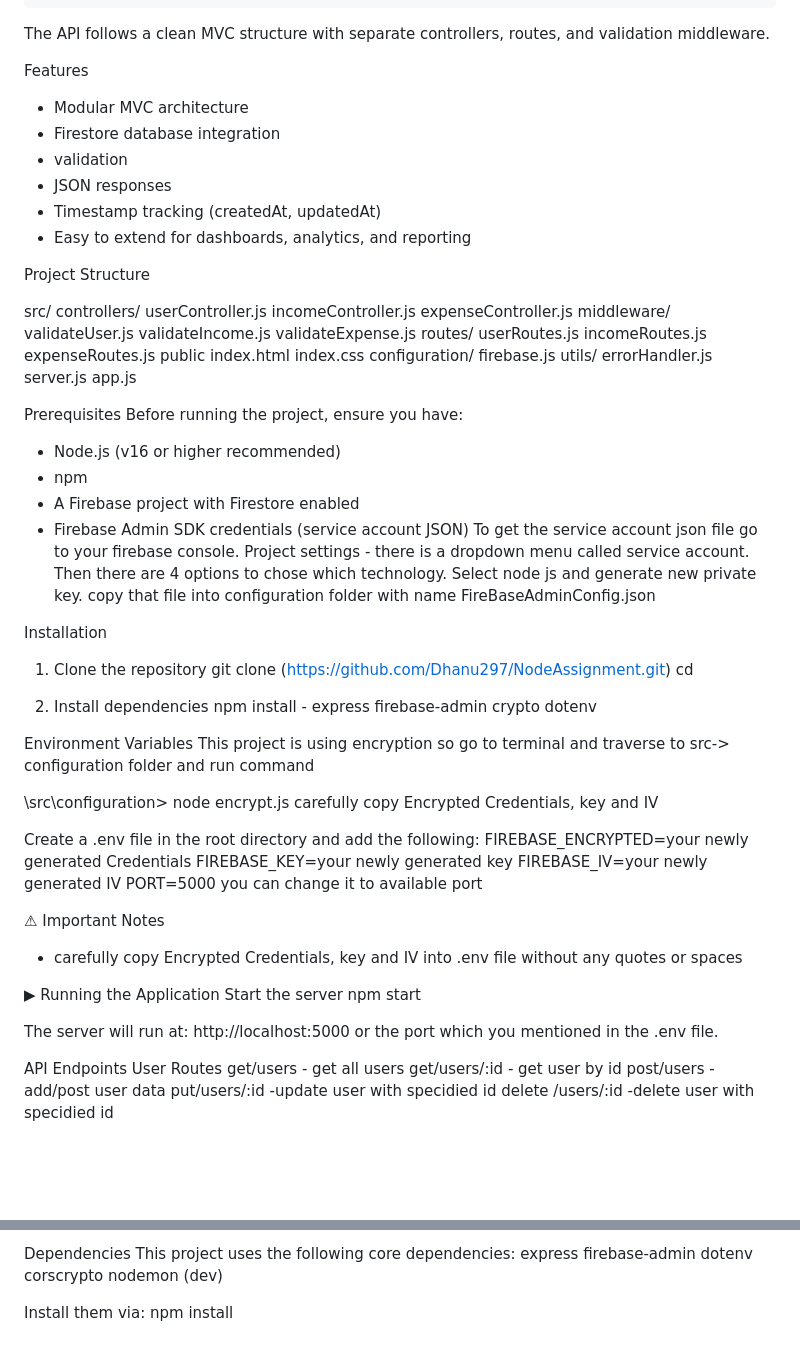
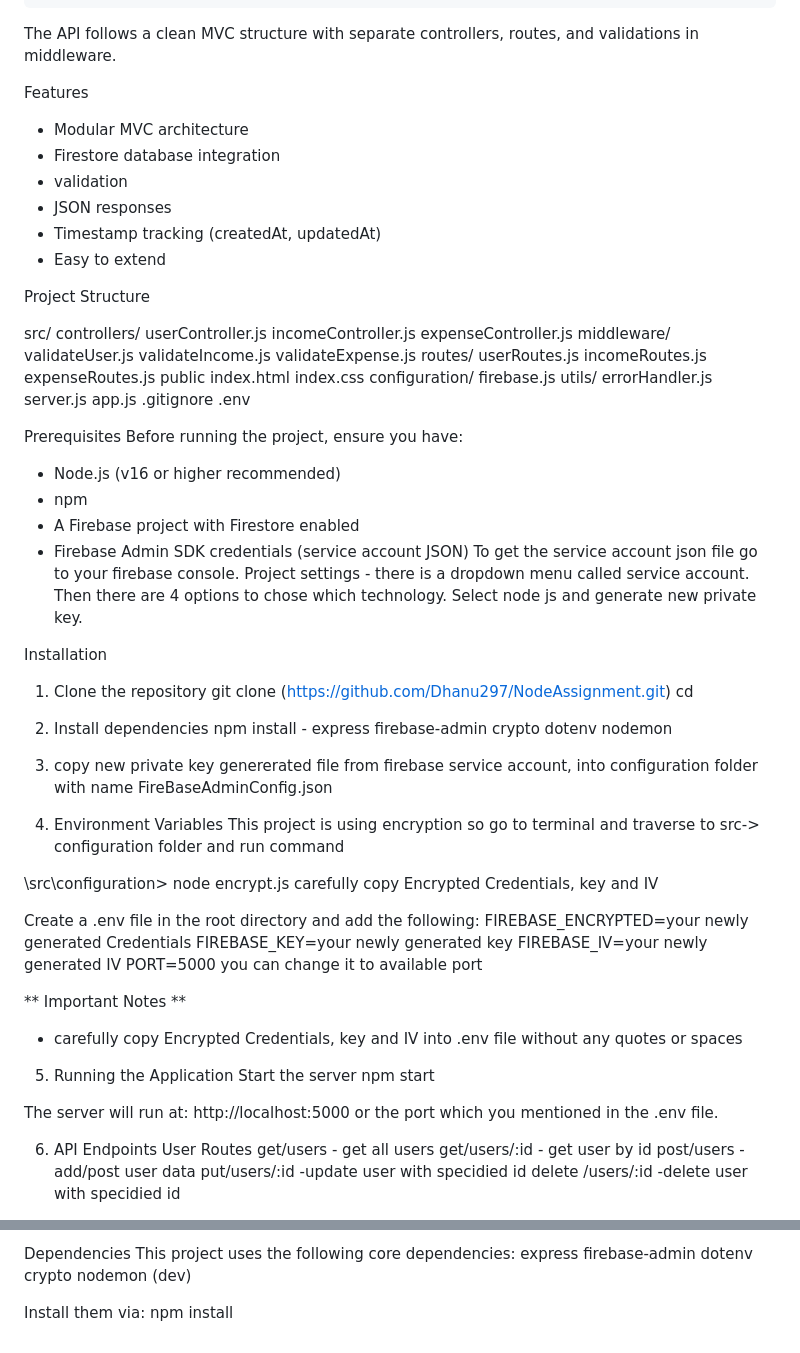
Before and after one commit to Dhanu297/NodeAssignment, a Markdown page: README.md, 2 parts joined by grey strips. Drawn GitHub-style; blank space fills up the shorter version.

```diff
--- a/README.md
+++ b/README.md
@@ -22,7 +22,8 @@ Overview
         Tracks different income sources like wages, secondary income, interest, support payments, and others.
     Expenses
         Stores detailed expense categories including savings, payment obligations, insurance, housing, utilities, and personal expenses.
-The API follows a clean MVC structure with separate controllers, routes, and validation middleware.
+
+The API follows a clean MVC structure with separate controllers, routes, and validations in middleware.
 
 Features
 - Modular MVC architecture
@@ -30,7 +31,7 @@ Features
 - validation
 - JSON responses
 - Timestamp tracking (createdAt, updatedAt)
-- Easy to extend for dashboards, analytics, and reporting
+- Easy to extend
 
 Project Structure
 
@@ -56,6 +57,8 @@ src/
         errorHandler.js
 server.js
 app.js
+.gitignore
+.env
 
 Prerequisites
 Before running the project, ensure you have:
@@ -63,7 +66,7 @@ Before running the project, ensure you have:
 - npm
 - A Firebase project with Firestore enabled
 - Firebase Admin SDK credentials (service account JSON)
-    To get the service account json file go to your firebase console. Project settings - there is a dropdown menu called service account. Then there are 4 options to chose which technology. Select node js and generate new private key. copy that file  into configuration folder with name FireBaseAdminConfig.json
+    To get the service account json file go to your firebase console. Project settings - there is a dropdown menu called service account. Then there are 4 options to chose which technology. Select node js and generate new private key.
 
 Installation
 1. Clone the repository
@@ -77,8 +80,11 @@ express
 firebase-admin
 crypto
 dotenv
+nodemon
 
-Environment Variables
+3. copy new private key genererated file from firebase service account, into configuration folder with name FireBaseAdminConfig.json
+
+4. Environment Variables
 This project is using encryption so go to terminal and traverse to src-> configuration folder and run command
 
 \src\configuration> node encrypt.js
@@ -90,12 +96,11 @@ FIREBASE_KEY=your newly generated key
 FIREBASE_IV=your newly generated IV
 PORT=5000 you can change it to available port
 
-
-⚠ Important Notes
+** Important Notes **
 - carefully copy Encrypted Credentials, key and IV into .env file without any quotes or spaces
 
 
-▶ Running the Application
+5. Running the Application
 Start the server
 npm start
 
@@ -105,7 +110,7 @@ http://localhost:5000 or the port which you mentioned in the .env file.
 
 
 
-API Endpoints
+6. API Endpoints
     User Routes
         get/users  - get all users
         get/users/:id - get user by id
@@ -208,7 +213,7 @@ This project uses the following core dependencies:
 express
 firebase-admin
 dotenv
-corscrypto
+crypto
 nodemon (dev)
 
 Install them via:
```
